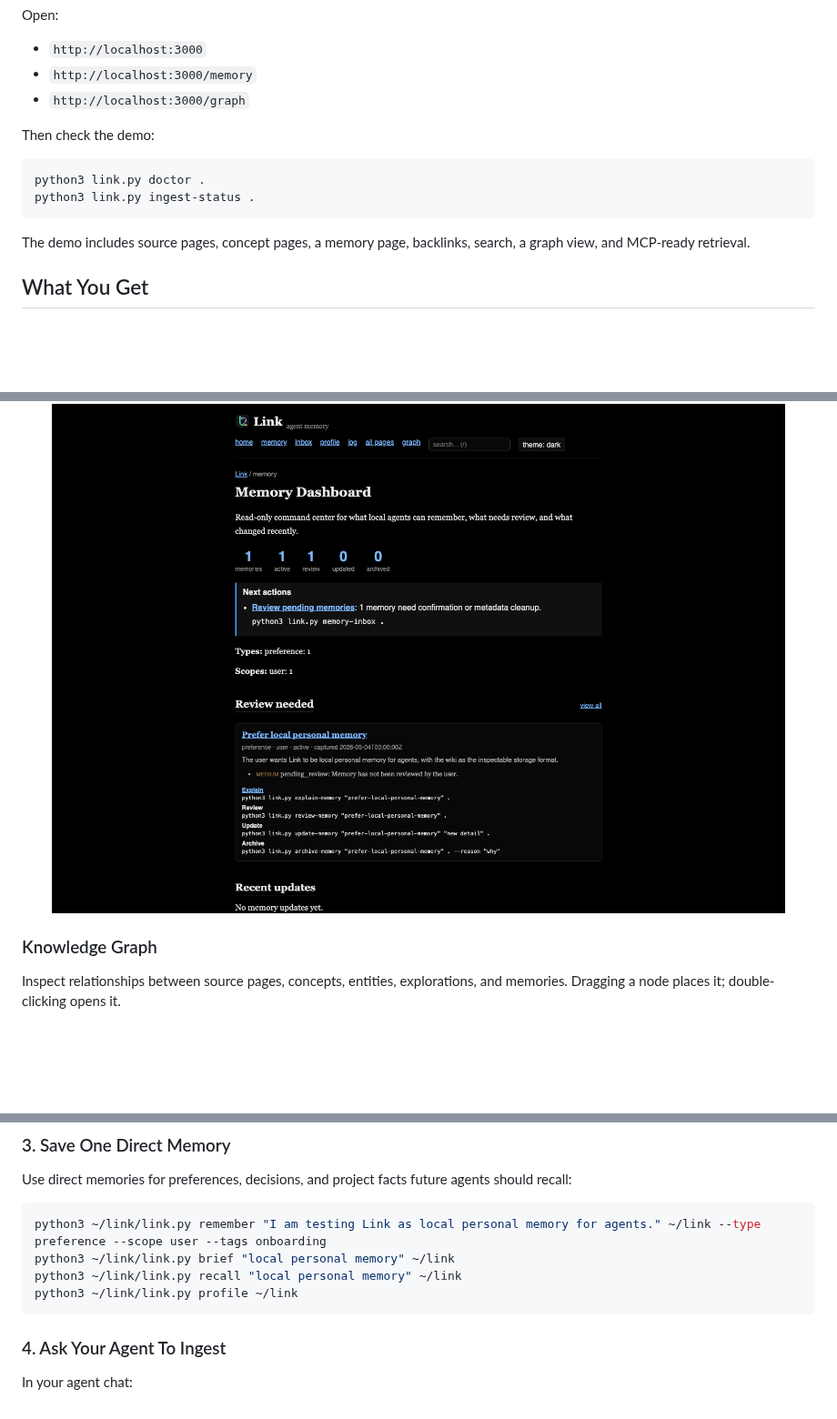
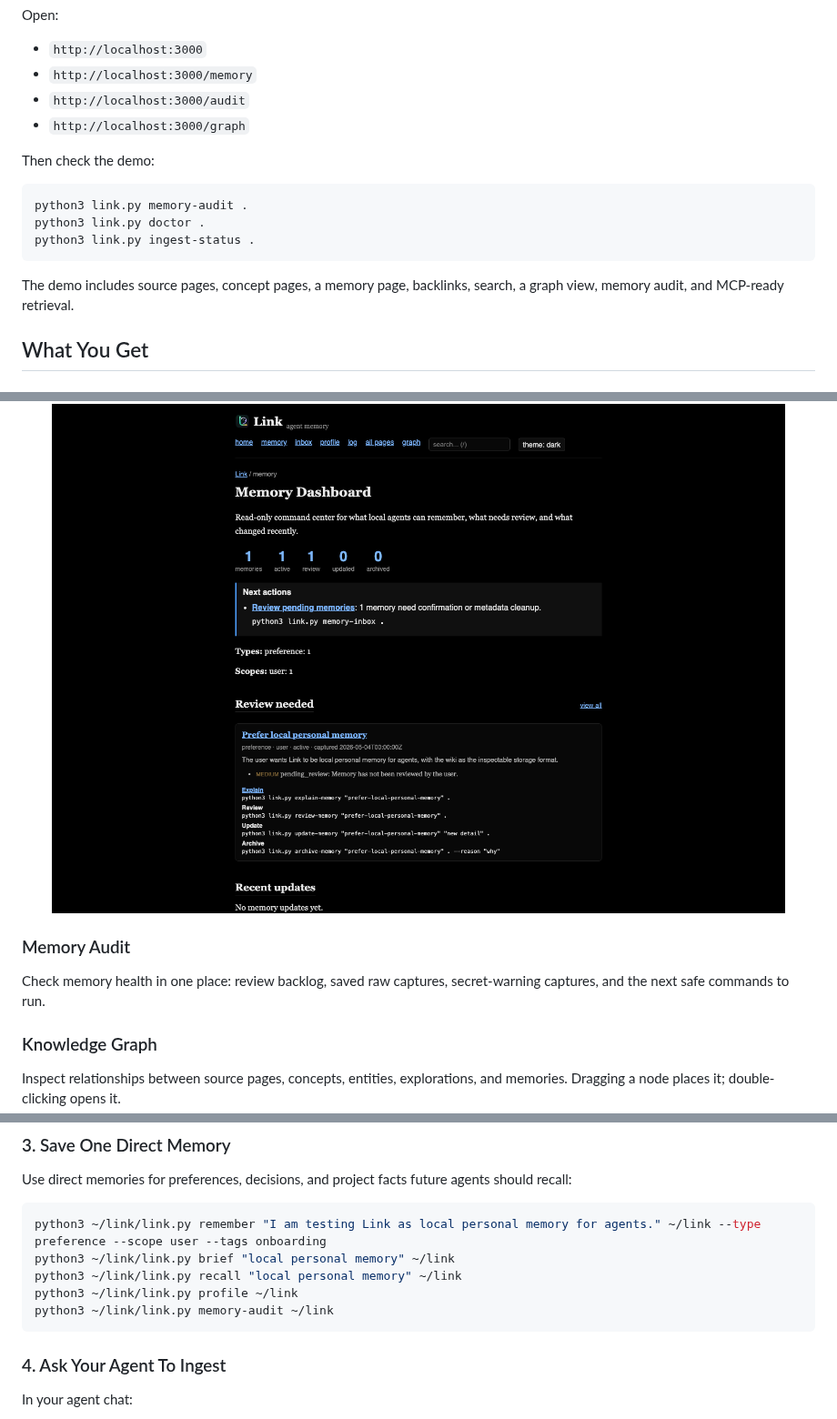
Before and after one commit to galopago/local-mind, a Markdown page: README.md, 3 parts joined by grey strips. Shown at 91% size. Rendered like a GitHub page; blank space fills up the shorter version.

Commit message:
Highlight memory audit onboarding
Surface memory-audit and /audit in the README quick start, first 10 minutes flow, and maintenance path so users find the read-only health report early.

````diff
--- a/README.md
+++ b/README.md
@@ -55,17 +55,19 @@ Open:
 
 - `http://localhost:3000`
 - `http://localhost:3000/memory`
+- `http://localhost:3000/audit`
 - `http://localhost:3000/graph`
 
 Then check the demo:
 
 ```bash
+python3 link.py memory-audit .
 python3 link.py doctor .
 python3 link.py ingest-status .
 ```
 
 The demo includes source pages, concept pages, a memory page, backlinks, search,
-a graph view, and MCP-ready retrieval.
+a graph view, memory audit, and MCP-ready retrieval.
 
 ## What You Get
 
@@ -85,6 +87,11 @@ See what agents can remember, what needs review, and what changed recently.
 <p align="center">
   <img src="docs/assets/link-memory-dashboard-dark.png" alt="Link Memory Dashboard in dark mode" width="860">
 </p>
+
+### Memory Audit
+
+Check memory health in one place: review backlog, saved raw captures,
+secret-warning captures, and the next safe commands to run.
 
 ### Knowledge Graph
 
@@ -168,6 +175,7 @@ python3 ~/link/link.py remember "I am testing Link as local personal memory for
 python3 ~/link/link.py brief "local personal memory" ~/link
 python3 ~/link/link.py recall "local personal memory" ~/link
 python3 ~/link/link.py profile ~/link
+python3 ~/link/link.py memory-audit ~/link
 ```
 
 ### 4. Ask Your Agent To Ingest
````
Also changed, not shown: other parts of README.md (+2 -0 lines).
